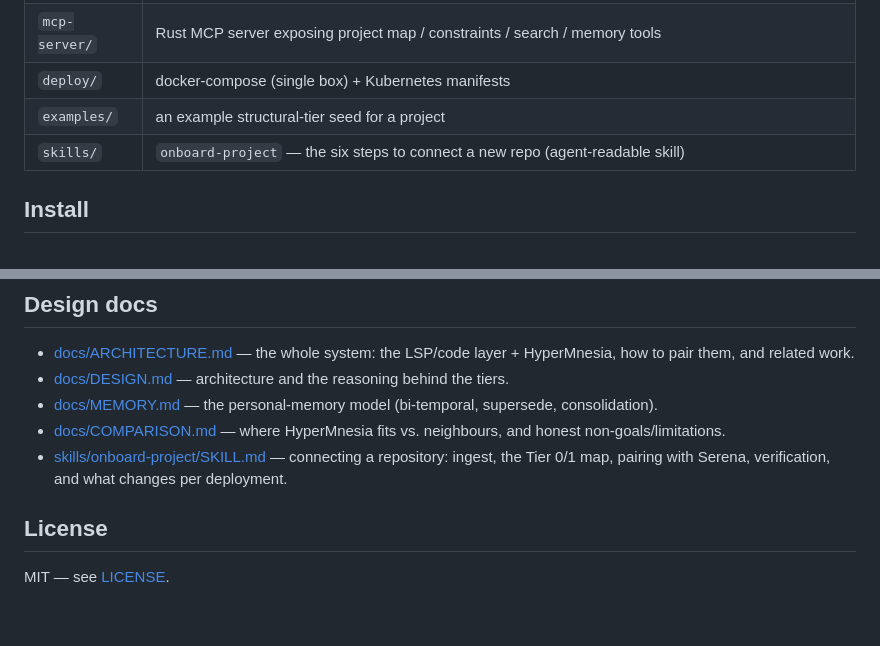
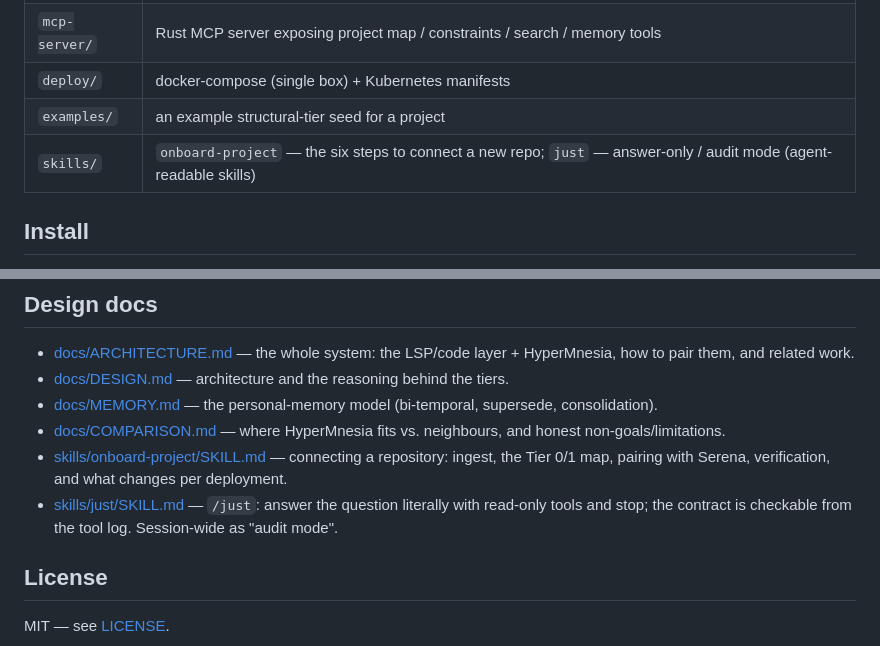
Before and after one commit to Recluse/HyperMnesia, a Markdown page: README.md, 2 parts joined by grey strips. Rendered like a GitHub page; blank space fills up the shorter version.

Commit message:
feat(skills): /just -- answer-only / audit mode skill (read-only contract, checkable from tool log)

```diff
--- a/README.md
+++ b/README.md
@@ -110,7 +110,7 @@ See **[docs/ARCHITECTURE.md](docs/ARCHITECTURE.md)** for the full system picture
 | `mcp-server/` | Rust MCP server exposing project map / constraints / search / memory tools |
 | `deploy/` | docker-compose (single box) + Kubernetes manifests |
 | `examples/` | an example structural-tier seed for a project |
-| `skills/` | `onboard-project` — the six steps to connect a new repo (agent-readable skill) |
+| `skills/` | `onboard-project` — the six steps to connect a new repo; `just` — answer-only / audit mode (agent-readable skills) |
 
 ## Install
 
@@ -134,6 +134,7 @@ python ingest/embed_chunks.py     # fill embeddings
 - [docs/MEMORY.md](docs/MEMORY.md) — the personal-memory model (bi-temporal, supersede, consolidation).
 - [docs/COMPARISON.md](docs/COMPARISON.md) — where HyperMnesia fits vs. neighbours, and honest non-goals/limitations.
 - [skills/onboard-project/SKILL.md](skills/onboard-project/SKILL.md) — connecting a repository: ingest, the Tier 0/1 map, pairing with Serena, verification, and what changes per deployment.
+- [skills/just/SKILL.md](skills/just/SKILL.md) — `/just`: answer the question literally with read-only tools and stop; the contract is checkable from the tool log. Session-wide as "audit mode".
 
 ## License
 
```
Also changed, not shown: skills/just/SKILL.md (added, +48 -0 lines).
